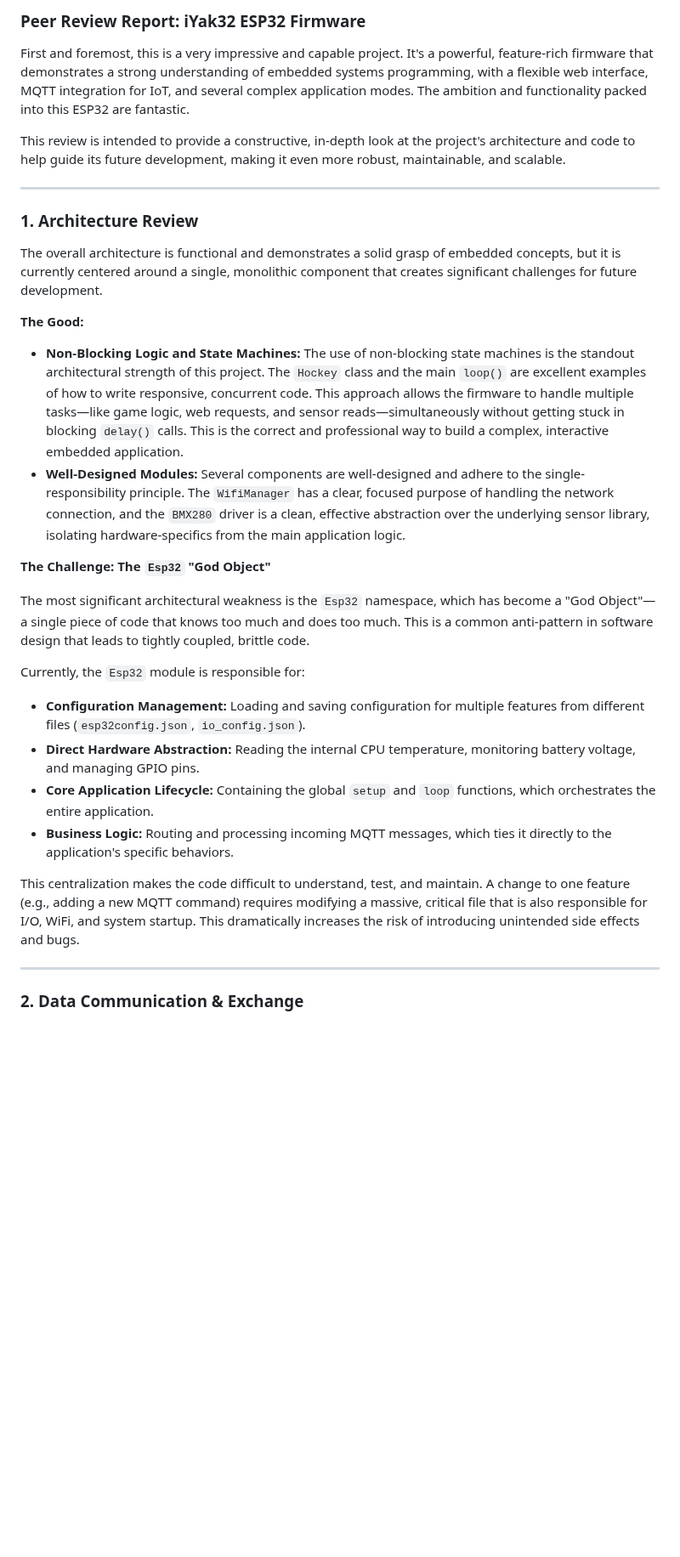
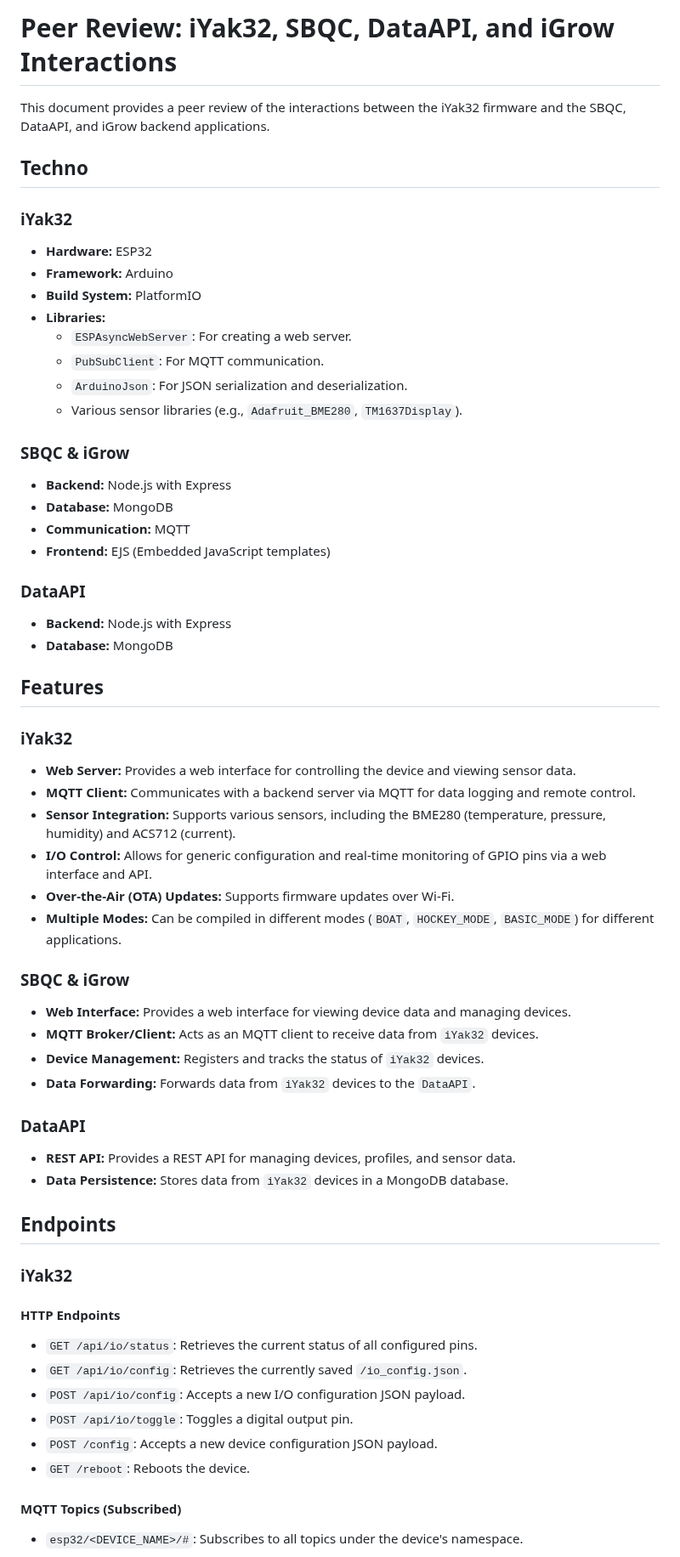
Before and after one commit to WindriderQc/iYak32, a Markdown page: PEER_REVIEW.md, the part around one of its changes. Shown at 85% size. Rendered like a GitHub page; blank space fills up the shorter version.

```diff
--- a/PEER_REVIEW.md
+++ b/PEER_REVIEW.md
@@ -1,33 +1,61 @@
-### **Peer Review Report: iYak32 ESP32 Firmware**
+# Peer Review: iYak32, SBQC, DataAPI, and iGrow Interactions
 
-First and foremost, this is a very impressive and capable project. It's a powerful, feature-rich firmware that demonstrates a strong understanding of embedded systems programming, with a flexible web interface, MQTT integration for IoT, and several complex application modes. The ambition and functionality packed into this ESP32 are fantastic.
+This document provides a peer review of the interactions between the iYak32 firmware and the SBQC, DataAPI, and iGrow backend applications.
 
-This review is intended to provide a constructive, in-depth look at the project's architecture and code to help guide its future development, making it even more robust, maintainable, and scalable.
+## Techno
 
----
+### iYak32
+- **Hardware:** ESP32
+- **Framework:** Arduino
+- **Build System:** PlatformIO
+- **Libraries:**
+  - `ESPAsyncWebServer`: For creating a web server.
+  - `PubSubClient`: For MQTT communication.
+  - `ArduinoJson`: For JSON serialization and deserialization.
+  - Various sensor libraries (e.g., `Adafruit_BME280`, `TM1637Display`).
 
-### **1. Architecture Review**
+### SBQC & iGrow
+- **Backend:** Node.js with Express
+- **Database:** MongoDB
+- **Communication:** MQTT
+- **Frontend:** EJS (Embedded JavaScript templates)
 
-The overall architecture is functional and demonstrates a solid grasp of embedded concepts, but it is currently centered around a single, monolithic component that creates significant challenges for future development.
+### DataAPI
+- **Backend:** Node.js with Express
+- **Database:** MongoDB
 
-**The Good:**
+## Features
 
-*   **Non-Blocking Logic and State Machines:** The use of non-blocking state machines is the standout architectural strength of this project. The `Hockey` class and the main `loop()` are excellent examples of how to write responsive, concurrent code. This approach allows the firmware to handle multiple tasks—like game logic, web requests, and sensor reads—simultaneously without getting stuck in blocking `delay()` calls. This is the correct and professional way to build a complex, interactive embedded application.
-*   **Well-Designed Modules:** Several components are well-designed and adhere to the single-responsibility principle. The `WifiManager` has a clear, focused purpose of handling the network connection, and the `BMX280` driver is a clean, effective abstraction over the underlying sensor library, isolating hardware-specifics from the main application logic.
+### iYak32
+- **Web Server:** Provides a web interface for controlling the device and viewing sensor data.
+- **MQTT Client:** Communicates with a backend server via MQTT for data logging and remote control.
+- **Sensor Integration:** Supports various sensors, including the BME280 (temperature, pressure, humidity) and ACS712 (current).
+- **I/O Control:** Allows for generic configuration and real-time monitoring of GPIO pins via a web interface and API.
+- **Over-the-Air (OTA) Updates:** Supports firmware updates over Wi-Fi.
+- **Multiple Modes:** Can be compiled in different modes (`BOAT`, `HOCKEY_MODE`, `BASIC_MODE`) for different applications.
 
-**The Challenge: The `Esp32` "God Object"**
+### SBQC & iGrow
+- **Web Interface:** Provides a web interface for viewing device data and managing devices.
+- **MQTT Broker/Client:** Acts as an MQTT client to receive data from `iYak32` devices.
+- **Device Management:** Registers and tracks the status of `iYak32` devices.
+- **Data Forwarding:** Forwards data from `iYak32` devices to the `DataAPI`.
 
-The most significant architectural weakness is the `Esp32` namespace, which has become a "God Object"—a single piece of code that knows too much and does too much. This is a common anti-pattern in software design that leads to tightly coupled, brittle code.
+### DataAPI
+- **REST API:** Provides a REST API for managing devices, profiles, and sensor data.
+- **Data Persistence:** Stores data from `iYak32` devices in a MongoDB database.
 
-Currently, the `Esp32` module is responsible for:
-*   **Configuration Management:** Loading and saving configuration for multiple features from different files (`esp32config.json`, `io_config.json`).
-*   **Direct Hardware Abstraction:** Reading the internal CPU temperature, monitoring battery voltage, and managing GPIO pins.
-*   **Core Application Lifecycle:** Containing the global `setup` and `loop` functions, which orchestrates the entire application.
-*   **Business Logic:** Routing and processing incoming MQTT messages, which ties it directly to the application's specific behaviors.
+## Endpoints
 
-This centralization makes the code difficult to understand, test, and maintain. A change to one feature (e.g., adding a new MQTT command) requires modifying a massive, critical file that is also responsible for I/O, WiFi, and system startup. This dramatically increases the risk of introducing unintended side effects and bugs.
+### iYak32
 
----
+#### HTTP Endpoints
+- `GET /api/io/status`: Retrieves the current status of all configured pins.
+- `GET /api/io/config`: Retrieves the currently saved `/io_config.json`.
+- `POST /api/io/config`: Accepts a new I/O configuration JSON payload.
+- `POST /api/io/toggle`: Toggles a digital output pin.
+- `POST /config`: Accepts a new device configuration JSON payload.
+- `GET /reboot`: Reboots the device.
 
-### **2. Data Communication & Exchange**
+#### MQTT Topics (Subscribed)
+- `esp32/<DEVICE_NAME>/#`: Subscribes to all topics under the device's namespace.
 
```
Also changed, not shown: other parts of PEER_REVIEW.md (+55 -69 lines).
